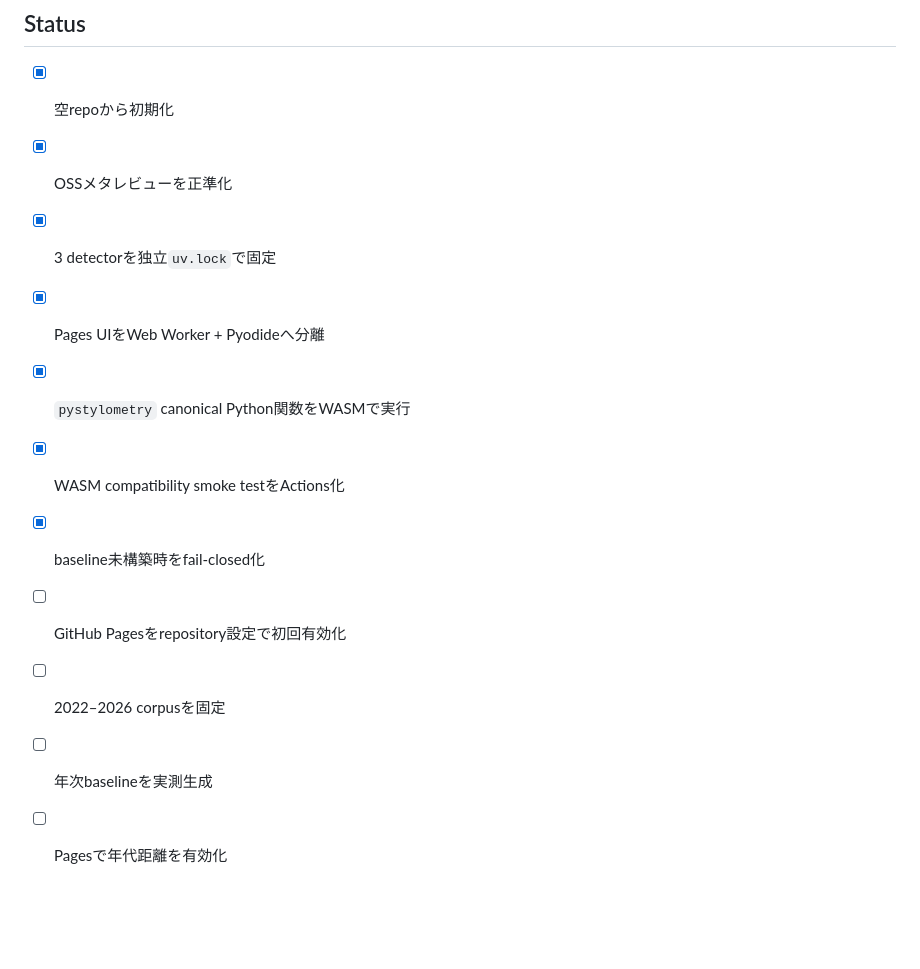
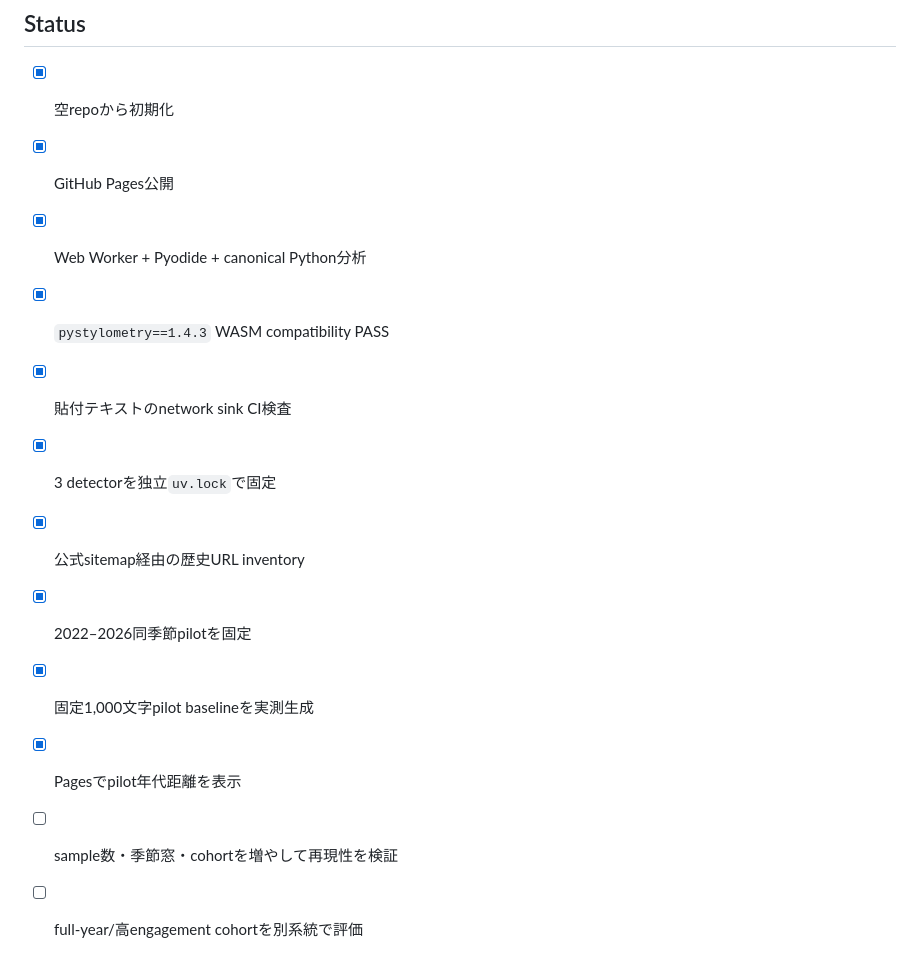
Before and after one commit to KAFKA2306/detective, a Markdown page: README.md, the part around one of its changes. Drawn GitHub-style; blank space fills up the shorter version.

```diff
--- a/README.md
+++ b/README.md
@@ -123,13 +116,14 @@ Zennを主要な観測対象候補にしますが、投稿本文をこのreposit
 ## Status
 
 - [x] 空repoから初期化
-- [x] OSSメタレビューを正準化
+- [x] GitHub Pages公開
+- [x] Web Worker + Pyodide + canonical Python分析
+- [x] `pystylometry==1.4.3` WASM compatibility PASS
+- [x] 貼付テキストのnetwork sink CI検査
 - [x] 3 detectorを独立`uv.lock`で固定
-- [x] Pages UIをWeb Worker + Pyodideへ分離
-- [x] `pystylometry` canonical Python関数をWASMで実行
-- [x] WASM compatibility smoke testをActions化
-- [x] baseline未構築時をfail-closed化
-- [ ] GitHub Pagesをrepository設定で初回有効化
-- [ ] 2022–2026 corpusを固定
-- [ ] 年次baselineを実測生成
-- [ ] Pagesで年代距離を有効化
+- [x] 公式sitemap経由の歴史URL inventory
+- [x] 2022–2026同季節pilotを固定
+- [x] 固定1,000文字pilot baselineを実測生成
+- [x] Pagesでpilot年代距離を表示
+- [ ] sample数・季節窓・cohortを増やして再現性を検証
+- [ ] full-year/高engagement cohortを別系統で評価
```
Also changed, not shown: other parts of README.md (+66 -73 lines).
